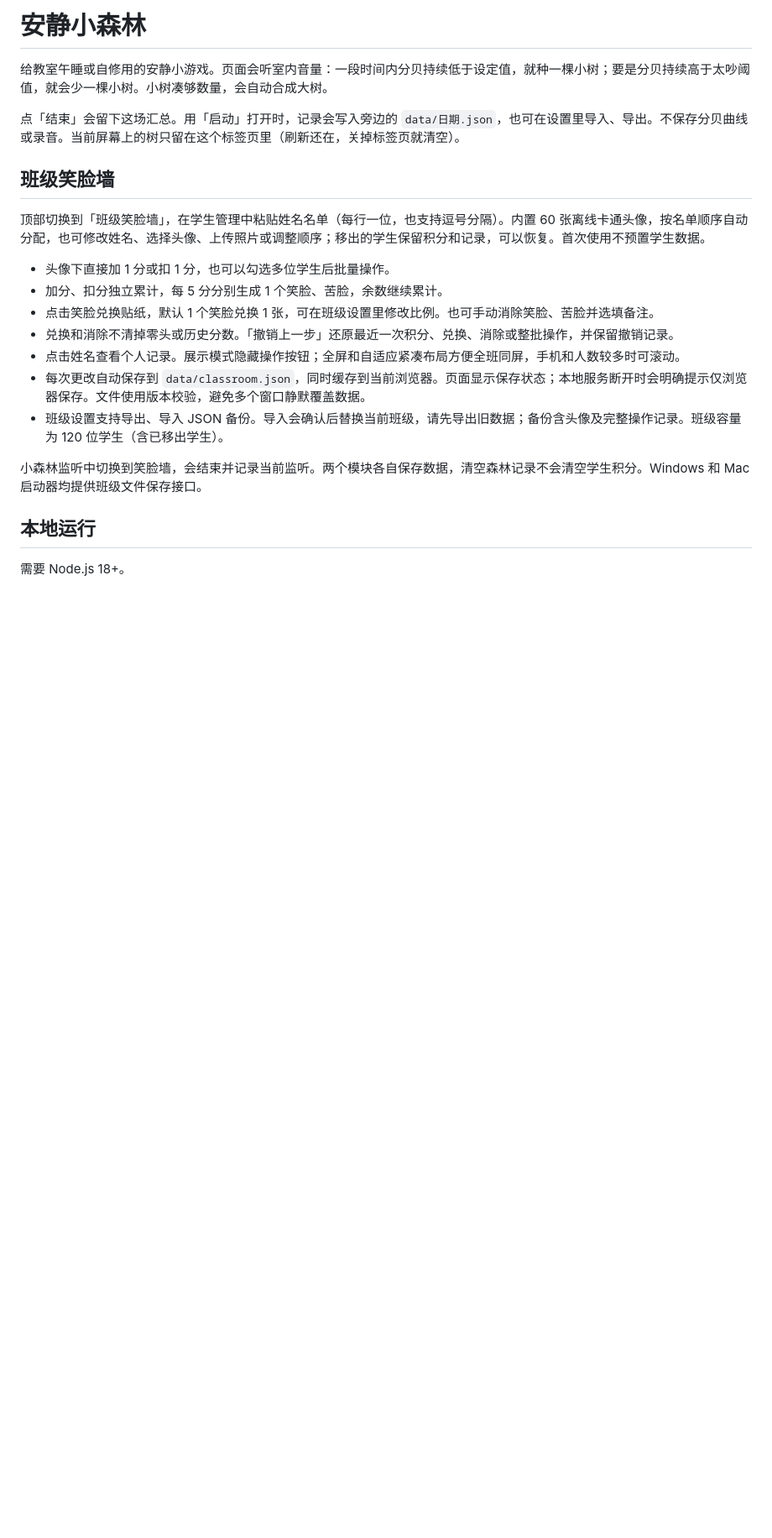
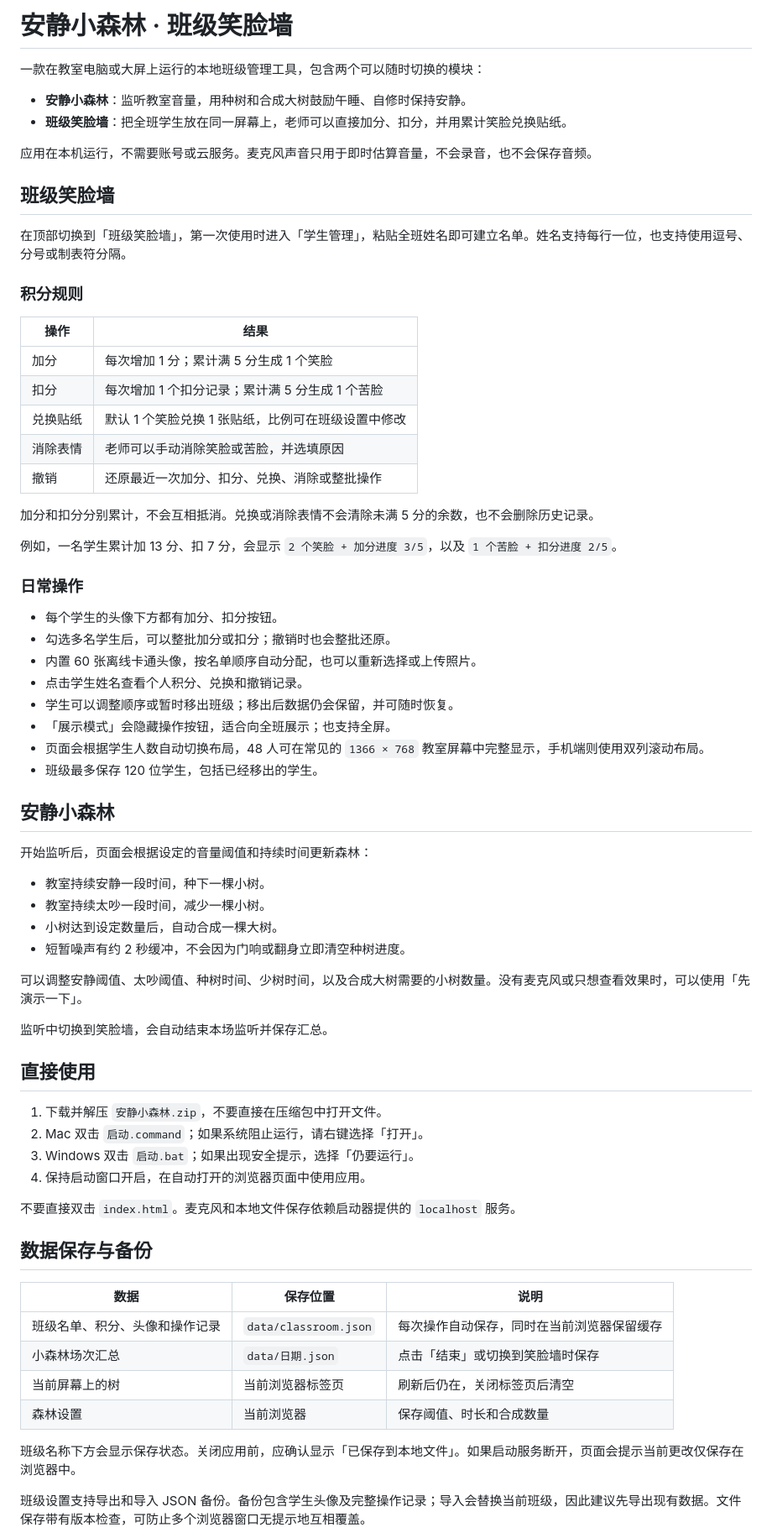
Before and after one commit to XTBoss/nap-quiet-forest-source, a Markdown page: README.md, the part around one of its changes. Shown at 84% size. Drawn GitHub-style; blank space fills up the shorter version.

Commit message:
完善项目使用说明

```diff
--- a/README.md
+++ b/README.md
@@ -1,23 +1,73 @@
-# 安静小森林
+# 安静小森林 · 班级笑脸墙
 
-给教室午睡或自修用的安静小游戏。页面会听室内音量：一段时间内分贝持续低于设定值，就种一棵小树；要是分贝持续高于太吵阈值，就会少一棵小树。小树凑够数量，会自动合成大树。
+一款在教室电脑或大屏上运行的本地班级管理工具，包含两个可以随时切换的模块：
 
-点「结束」会留下这场汇总。用「启动」打开时，记录会写入旁边的 `data/日期.json`，也可在设置里导入、导出。不保存分贝曲线或录音。当前屏幕上的树只留在这个标签页里（刷新还在，关掉标签页就清空）。
+- **安静小森林**：监听教室音量，用种树和合成大树鼓励午睡、自修时保持安静。
+- **班级笑脸墙**：把全班学生放在同一屏幕上，老师可以直接加分、扣分，并用累计笑脸兑换贴纸。
+
+应用在本机运行，不需要账号或云服务。麦克风声音只用于即时估算音量，不会录音，也不会保存音频。
 
 ## 班级笑脸墙
 
-顶部切换到「班级笑脸墙」，在学生管理中粘贴姓名名单（每行一位，也支持逗号分隔）。内置 60 张离线卡通头像，按名单顺序自动分配，也可修改姓名、选择头像、上传照片或调整顺序；移出的学生保留积分和记录，可以恢复。首次使用不预置学生数据。
+在顶部切换到「班级笑脸墙」，第一次使用时进入「学生管理」，粘贴全班姓名即可建立名单。姓名支持每行一位，也支持使用逗号、分号或制表符分隔。
 
-- 头像下直接加 1 分或扣 1 分，也可以勾选多位学生后批量操作。
-- 加分、扣分独立累计，每 5 分分别生成 1 个笑脸、苦脸，余数继续累计。
-- 点击笑脸兑换贴纸，默认 1 个笑脸兑换 1 张，可在班级设置里修改比例。也可手动消除笑脸、苦脸并选填备注。
-- 兑换和消除不清掉零头或历史分数。「撤销上一步」还原最近一次积分、兑换、消除或整批操作，并保留撤销记录。
-- 点击姓名查看个人记录。展示模式隐藏操作按钮；全屏和自适应紧凑布局方便全班同屏，手机和人数较多时可滚动。
-- 每次更改自动保存到 `data/classroom.json`，同时缓存到当前浏览器。页面显示保存状态；本地服务断开时会明确提示仅浏览器保存。文件使用版本校验，避免多个窗口静默覆盖数据。
-- 班级设置支持导出、导入 JSON 备份。导入会确认后替换当前班级，请先导出旧数据；备份含头像及完整操作记录。班级容量为 120 位学生（含已移出学生）。
+### 积分规则
 
-小森林监听中切换到笑脸墙，会结束并记录当前监听。两个模块各自保存数据，清空森林记录不会清空学生积分。Windows 和 Mac 启动器均提供班级文件保存接口。
+| 操作 | 结果 |
+| --- | --- |
+| 加分 | 每次增加 1 分；累计满 5 分生成 1 个笑脸 |
+| 扣分 | 每次增加 1 个扣分记录；累计满 5 分生成 1 个苦脸 |
+| 兑换贴纸 | 默认 1 个笑脸兑换 1 张贴纸，比例可在班级设置中修改 |
+| 消除表情 | 老师可以手动消除笑脸或苦脸，并选填原因 |
+| 撤销 | 还原最近一次加分、扣分、兑换、消除或整批操作 |
 
-## 本地运行
+加分和扣分分别累计，不会互相抵消。兑换或消除表情不会清除未满 5 分的余数，也不会删除历史记录。
 
-需要 Node.js 18+。
+例如，一名学生累计加 13 分、扣 7 分，会显示 `2 个笑脸 + 加分进度 3/5`，以及 `1 个苦脸 + 扣分进度 2/5`。
+
+### 日常操作
+
+- 每个学生的头像下方都有加分、扣分按钮。
+- 勾选多名学生后，可以整批加分或扣分；撤销时也会整批还原。
+- 内置 60 张离线卡通头像，按名单顺序自动分配，也可以重新选择或上传照片。
+- 点击学生姓名查看个人积分、兑换和撤销记录。
+- 学生可以调整顺序或暂时移出班级；移出后数据仍会保留，并可随时恢复。
+- 「展示模式」会隐藏操作按钮，适合向全班展示；也支持全屏。
+- 页面会根据学生人数自动切换布局，48 人可在常见的 `1366 × 768` 教室屏幕中完整显示，手机端则使用双列滚动布局。
+- 班级最多保存 120 位学生，包括已经移出的学生。
+
+## 安静小森林
+
+开始监听后，页面会根据设定的音量阈值和持续时间更新森林：
+
+- 教室持续安静一段时间，种下一棵小树。
+- 教室持续太吵一段时间，减少一棵小树。
+- 小树达到设定数量后，自动合成一棵大树。
+- 短暂噪声有约 2 秒缓冲，不会因为门响或翻身立即清空种树进度。
+
+可以调整安静阈值、太吵阈值、种树时间、少树时间，以及合成大树需要的小树数量。没有麦克风或只想查看效果时，可以使用「先演示一下」。
+
+监听中切换到笑脸墙，会自动结束本场监听并保存汇总。
+
+## 直接使用
+
+1. 下载并解压 `安静小森林.zip`，不要直接在压缩包中打开文件。
+2. Mac 双击 `启动.command`；如果系统阻止运行，请右键选择「打开」。
+3. Windows 双击 `启动.bat`；如果出现安全提示，选择「仍要运行」。
+4. 保持启动窗口开启，在自动打开的浏览器页面中使用应用。
+
+不要直接双击 `index.html`。麦克风和本地文件保存依赖启动器提供的 `localhost` 服务。
+
+## 数据保存与备份
+
+| 数据 | 保存位置 | 说明 |
+| --- | --- | --- |
+| 班级名单、积分、头像和操作记录 | `data/classroom.json` | 每次操作自动保存，同时在当前浏览器保留缓存 |
+| 小森林场次汇总 | `data/日期.json` | 点击「结束」或切换到笑脸墙时保存 |
+| 当前屏幕上的树 | 当前浏览器标签页 | 刷新后仍在，关闭标签页后清空 |
+| 森林设置 | 当前浏览器 | 保存阈值、时长和合成数量 |
+
+班级名称下方会显示保存状态。关闭应用前，应确认显示「已保存到本地文件」。如果启动服务断开，页面会提示当前更改仅保存在浏览器中。
+
+班级设置支持导出和导入 JSON 备份。备份包含学生头像及完整操作记录；导入会替换当前班级，因此建议先导出现有数据。文件保存带有版本检查，可防止多个浏览器窗口无提示地互相覆盖。
+
```
Also changed, not shown: other parts of README.md (+16 -13 lines).
